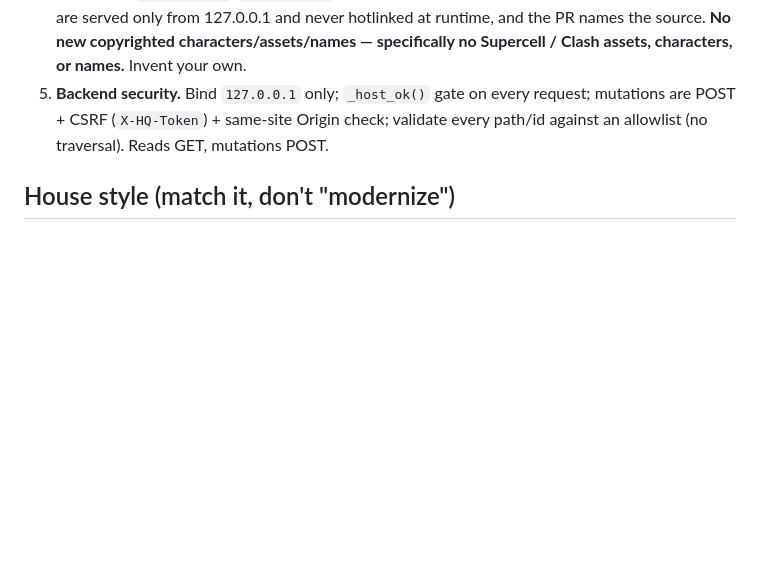
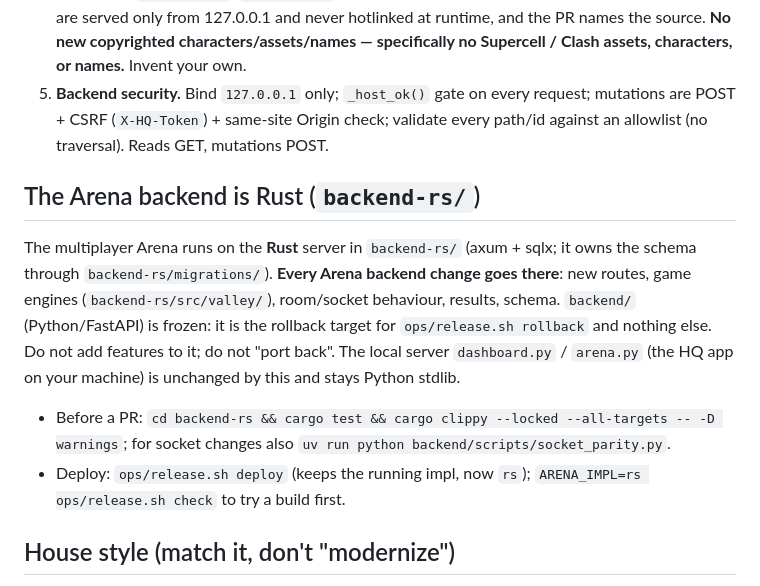
Before and after one commit to RoString36222/claude-hq, a Markdown page: AGENTS.md, the part around the change. Drawn GitHub-style; blank space fills up the shorter version.

Commit message:
AGENTS.md: the Arena backend is Rust; backend/ is frozen as the rollback target
Co-Authored-By: Claude Opus 5.5 <noreply@anthropic.com>

```diff
--- a/AGENTS.md
+++ b/AGENTS.md
@@ -11,6 +11,11 @@ A **local-first, privacy-sensitive** dashboard that reads your own Claude Code s
 3. **XSS discipline.** The frontend builds HTML by string concatenation. **Every** data-derived value entering an HTML string must pass through `esc()` (or use `textContent`). Transcript text is attacker-influenced.
 4. **IP rule.** Only original art (generated `monsterSVG`, original Village `troopSVG`, MIT Lucide icons/thinking-orbs) or **pre-existing runtime hotlinks** (never bundled). **Third-party models, textures and sounds may be vendored** when their license allows redistribution (e.g. Kenney's CC0 kits in `games/golf/`, `games/kart/`): each game's folder ships the license text alongside, files are served only from 127.0.0.1 and never hotlinked at runtime, and the PR names the source. **No new copyrighted characters/assets/names — specifically no Supercell / Clash assets, characters, or names.** Invent your own.
 5. **Backend security.** Bind `127.0.0.1` only; `_host_ok()` gate on every request; mutations are POST + CSRF (`X-HQ-Token`) + same-site Origin check; validate every path/id against an allowlist (no traversal). Reads GET, mutations POST.
+
+## The Arena backend is Rust (`backend-rs/`)
+The multiplayer Arena runs on the **Rust** server in `backend-rs/` (axum + sqlx; it owns the schema through `backend-rs/migrations/`). **Every Arena backend change goes there**: new routes, game engines (`backend-rs/src/valley/`), room/socket behaviour, results, schema. `backend/` (Python/FastAPI) is frozen: it is the rollback target for `ops/release.sh rollback` and nothing else. Do not add features to it; do not "port back". The local server `dashboard.py` / `arena.py` (the HQ app on your machine) is unchanged by this and stays Python stdlib.
+- Before a PR: `cd backend-rs && cargo test && cargo clippy --locked --all-targets -- -D warnings`; for socket changes also `uv run python backend/scripts/socket_parity.py`.
+- Deploy: `ops/release.sh deploy` (keeps the running impl, now `rs`); `ARENA_IMPL=rs ops/release.sh check` to try a build first.
 
 ## House style (match it, don't "modernize")
 - `var`, function-scoped. Defensive guards on every helper (`cr = cr || {}`, `|0`, `Math.max/Math.min`, `!=null ? x : fallback`).
```
